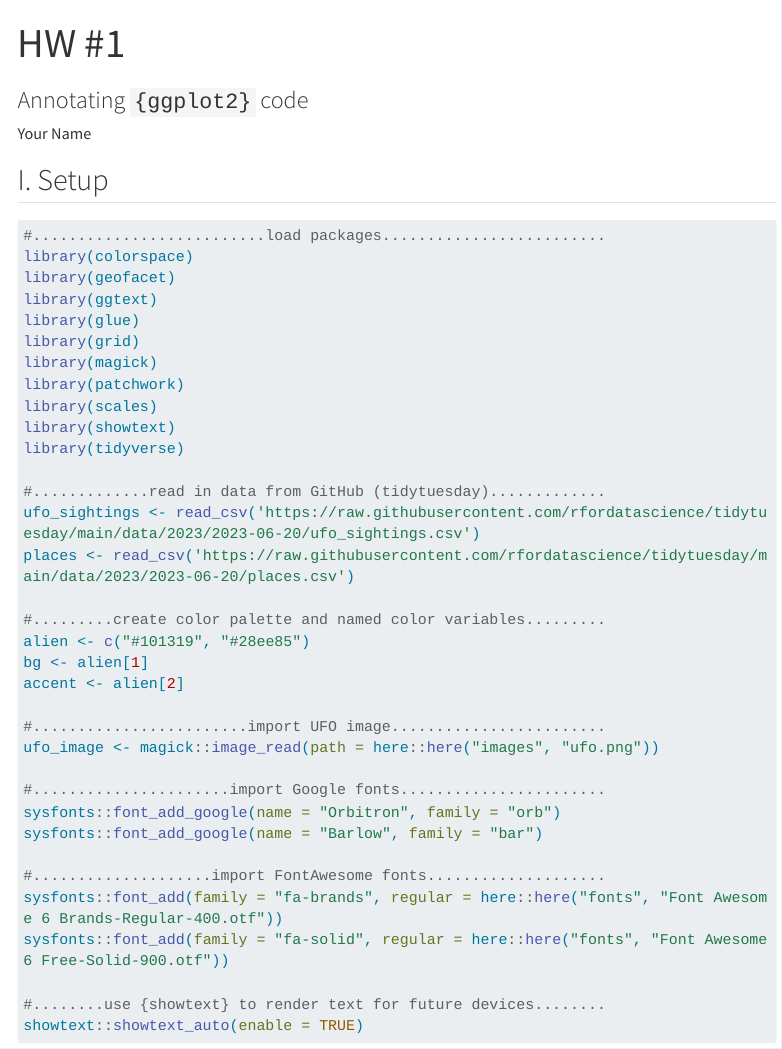
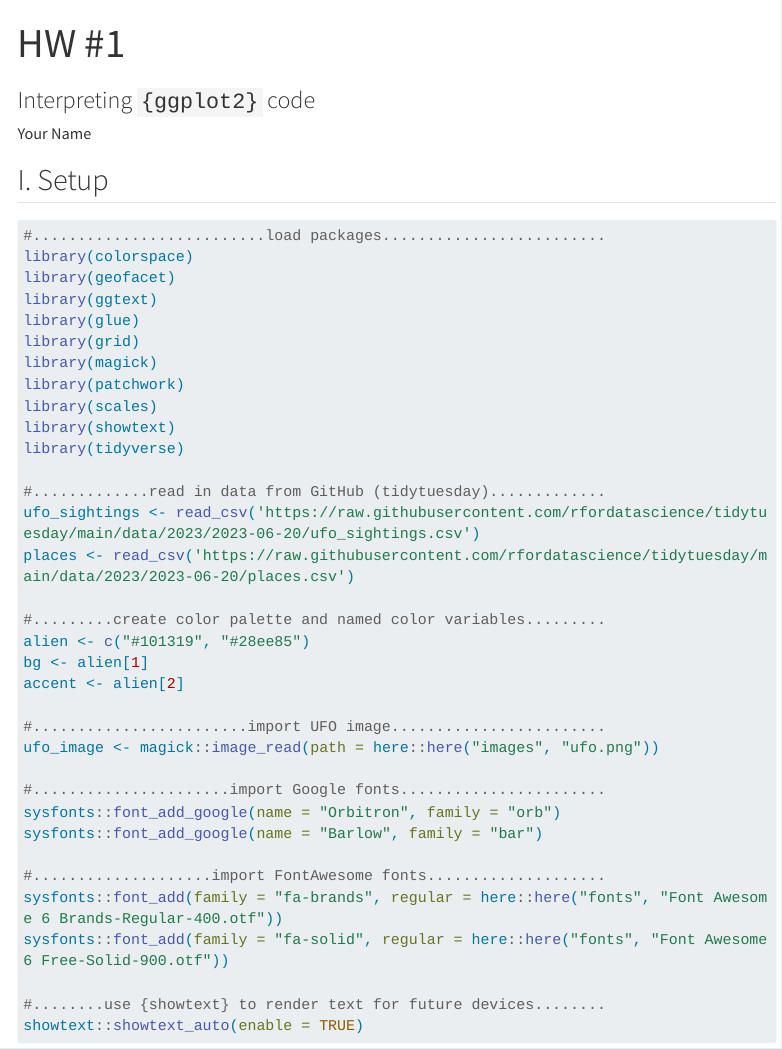
Before and after one commit to EDS-240-Data-Viz/eds240-hw1-ufo, a Quarto document (HW1.qmd): the page in a window 1100 px wide, from its top. Rendered offline with R 4.5, knitr and Pandoc in place of Quarto, with nearby package versions; menus at the side of the page are left out; long lines of code are wrapped.

```diff
--- a/HW1.qmd
+++ b/HW1.qmd
@@ -1,6 +1,6 @@
 ---
 title: "HW #1"
-subtitle: "Annotating `{ggplot2}` code"
+subtitle: "Interpreting `{ggplot2}` code"
 description: "Assigned Wed 01/07/2026 | Due Wed 01/14/2026"
 author: "Your Name"
 toc: true
```
Also changed, not shown: README.md.
